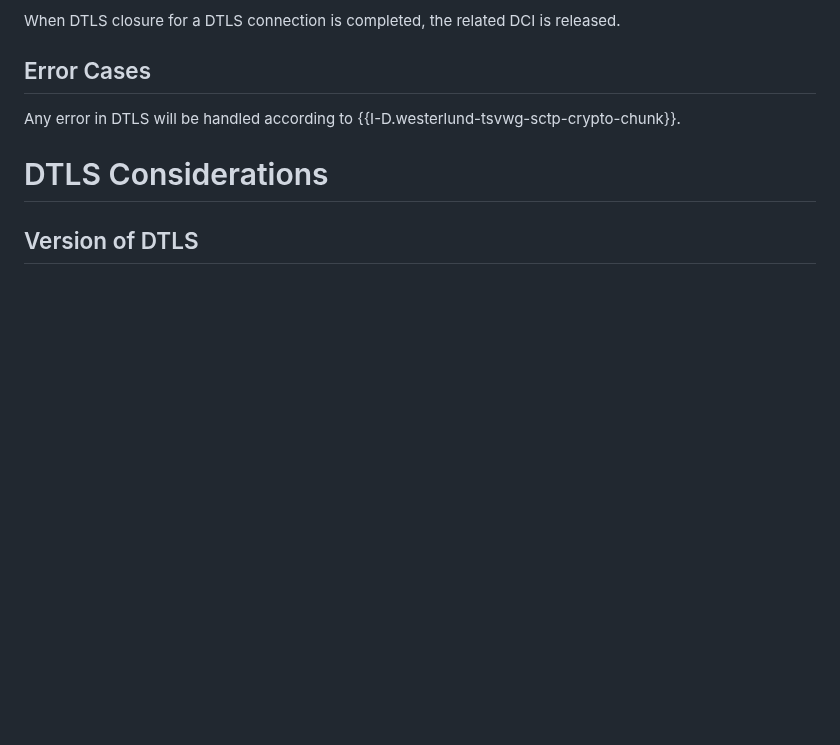
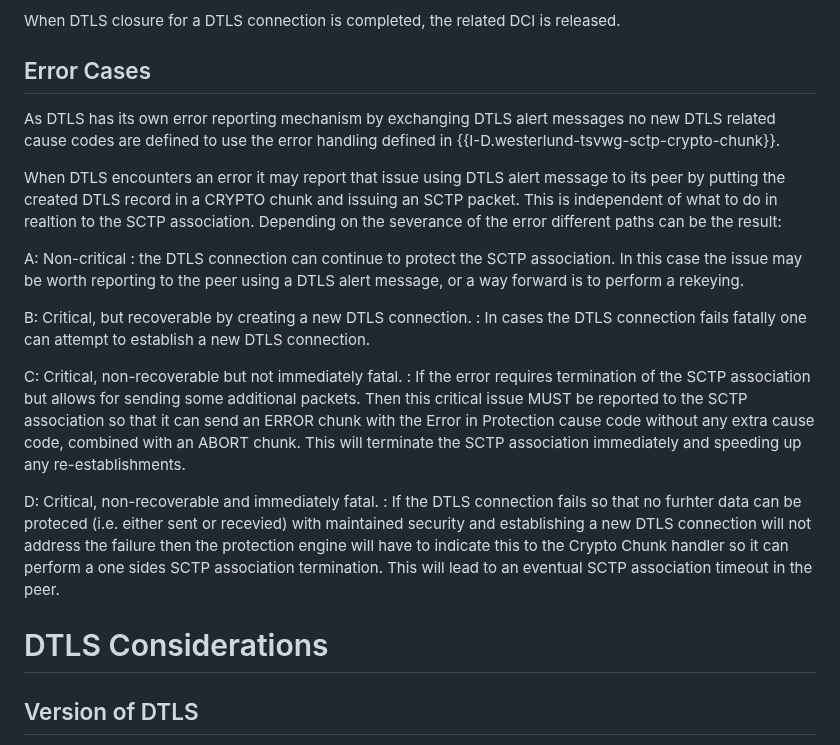
Before and after one commit to gloinul/draft-westerlund-tsvwg-sctp-crypto-dtls, a Markdown page: draft-westerlund-tsvwg-sctp-crypto-dtls.md, the part around one of its changes. Drawn GitHub-style; blank space fills up the shorter version.

```diff
--- a/draft-westerlund-tsvwg-sctp-crypto-dtls.md
+++ b/draft-westerlund-tsvwg-sctp-crypto-dtls.md
@@ -538,7 +576,45 @@ released.
 
 ## Error Cases
 
-Any error in DTLS will be handled according to {{I-D.westerlund-tsvwg-sctp-crypto-chunk}}.
+As DTLS has its own error reporting mechanism by exchanging DTLS alert
+messages no new DTLS related cause codes are defined to use the error
+handling defined in {{I-D.westerlund-tsvwg-sctp-crypto-chunk}}.
+
+When DTLS encounters an error it may report that issue using DTLS
+alert message to its peer by putting the created DTLS record in a
+CRYPTO chunk and issuing an SCTP packet. This is independent of what
+to do in realtion to the SCTP association.  Depending on the severance
+of the error different paths can be the result:
+
+   A: Non-critical
+   : the DTLS connection can continue to protect
+   the SCTP association. In this case the issue may be worth reporting
+   to the peer using a DTLS alert message, or a way forward is to
+   perform a rekeying.
+
+   B: Critical, but recoverable by creating a new DTLS connection.
+   : In
+   cases the DTLS connection fails fatally one can attempt to
+   establish a new DTLS connection.
+
+   C: Critical, non-recoverable but not immediately fatal.
+   : If the
+   error requires termination of the SCTP association but allows for
+   sending some additional packets. Then this critical issue MUST be
+   reported to the SCTP association so that it can send an ERROR chunk
+   with the Error in Protection cause code without any extra cause
+   code, combined with an ABORT chunk. This will terminate the SCTP
+   association immediately and speeding up any re-establishments.
+
+   D: Critical, non-recoverable and immediately fatal.
+   : If the DTLS
+   connection fails so that no furhter data can be proteced
+   (i.e. either sent or recevied) with maintained security and
+   establishing a new DTLS connection will not address the failure
+   then the protection engine will have to indicate this to the Crypto
+   Chunk handler so it can perform a one sides SCTP association
+   termination. This will lead to an eventual SCTP association timeout
+   in the peer.
 
 # DTLS Considerations
 
```
Also changed, not shown: other parts of draft-westerlund-tsvwg-sctp-crypto-dtls.md (+63 -25 lines).
